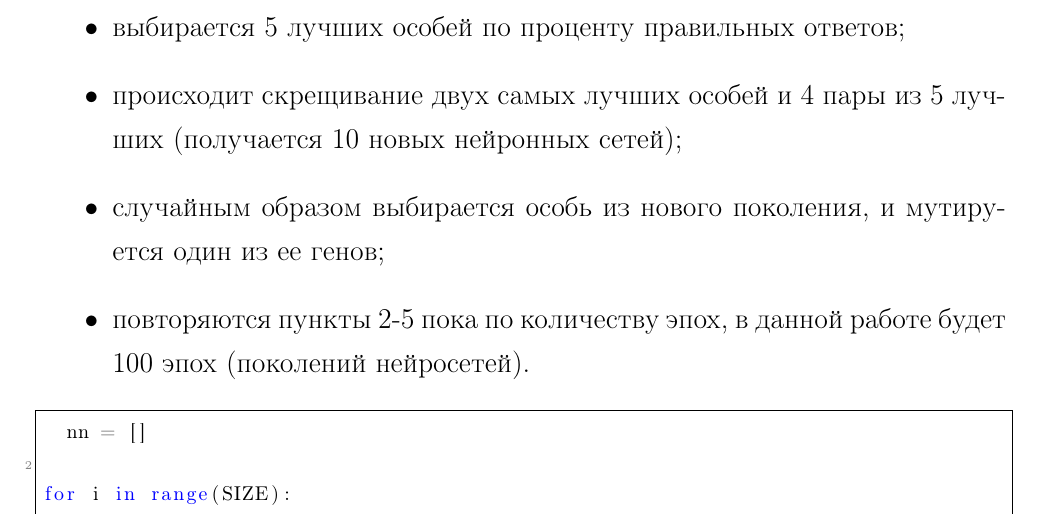
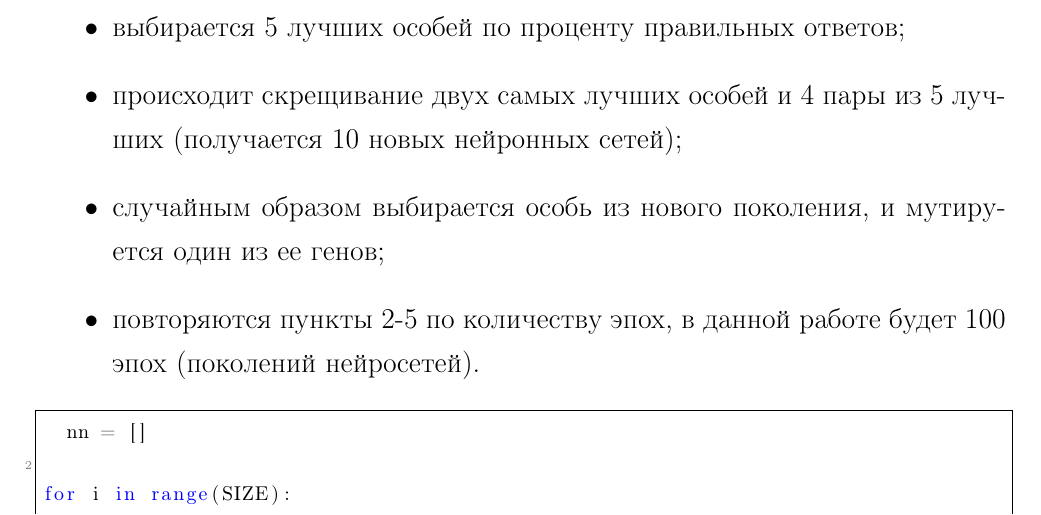
Before and after one commit to Reactiver/bachelor-diploma, a LaTeX thesis (diplom.tex, which reads pages/program/program.tex): part of page 28 of 40, cut so that both start at the same text. Compiled offline with pdfLaTeX.

Commit message:
fixes texts

```diff
--- a/pages/program/program.tex
+++ b/pages/program/program.tex
@@ -81,7 +81,7 @@ test =  [(d[:3][:, np.newaxis], d[-1]) for d in test]
   \item выбирается 5 лучших особей по проценту правильных ответов;
   \item происходит скрещивание двух самых лучших особей и 4 пары из 5 лучших (получается 10 новых нейронных сетей);
   \item случайным образом выбирается особь из нового поколения, и мутируется один из ее генов;
-  \item повторяются пункты 2-5 пока по количеству эпох, в данной работе будет 100 эпох (поколений нейросетей).
+  \item повторяются пункты 2-5 по количеству эпох, в данной работе будет 100 эпох (поколений нейросетей).
 \end{itemize}
 
 \begin{lstlisting}
```
Also changed, not shown: diplom.pdf, 3 other files.
